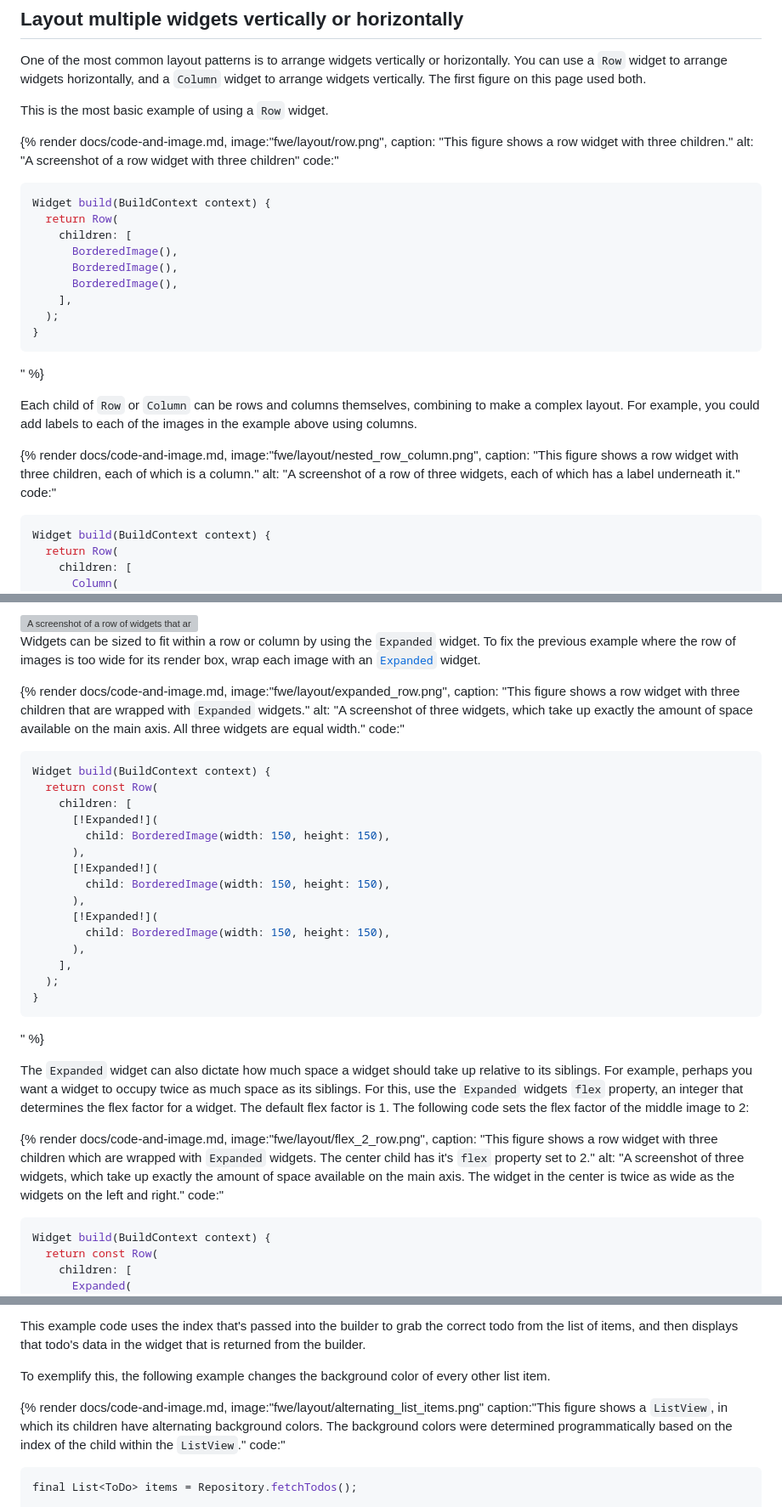
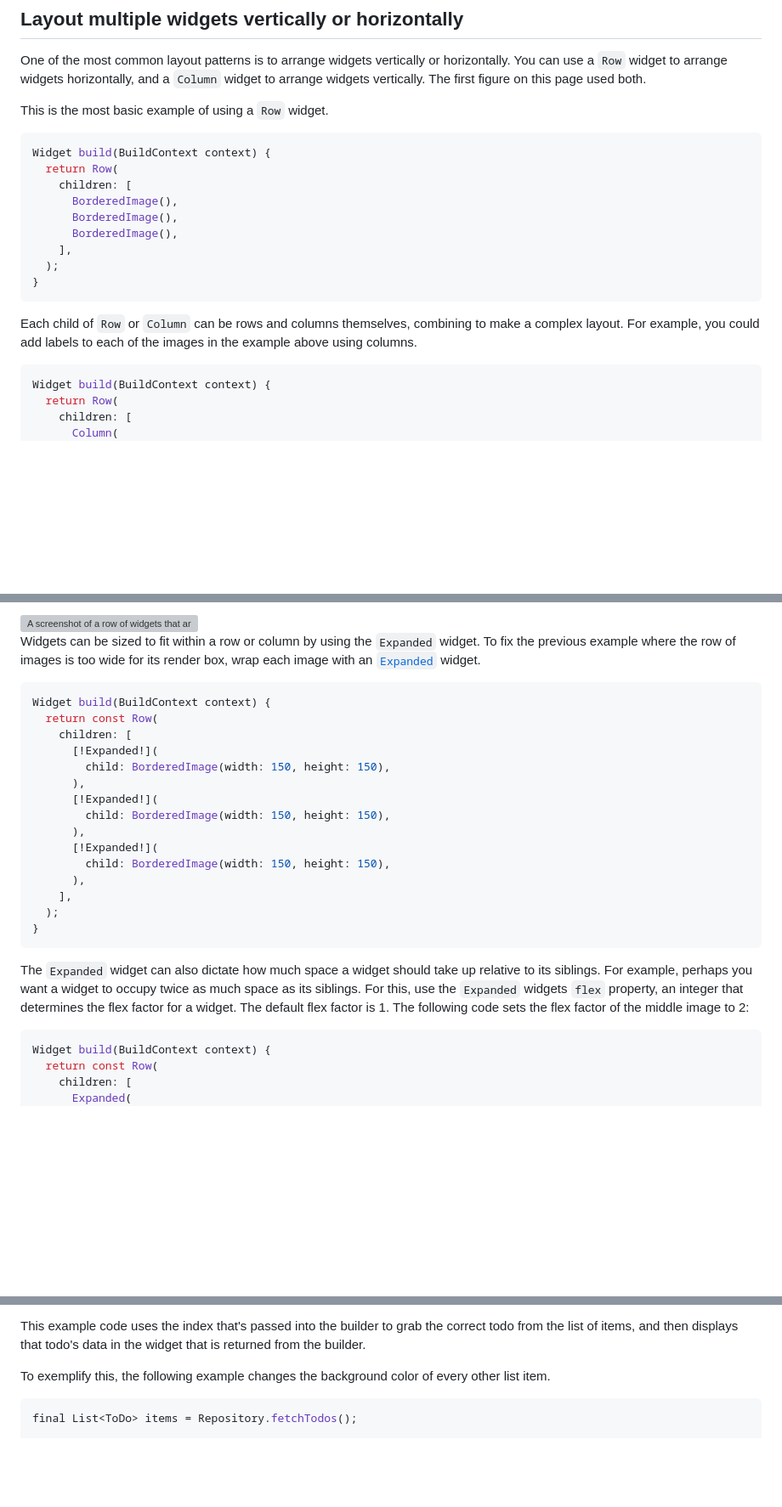
Before and after one commit to finteger/finteger.github.io, a Markdown page: learning/layout.md, 3 parts joined by grey strips. Shown: that part at 85% size. Rendered like a GitHub page; blank space fills up the shorter version; grey boxes are pictures that could not be loaded.

````diff
--- a/learning/layout.md
+++ b/learning/layout.md
@@ -202,11 +202,7 @@ The first figure on this page used both.
 
 This is the most basic example of using a `Row` widget.
 
-{% render docs/code-and-image.md,
-image:"fwe/layout/row.png",
-caption: "This figure shows a row widget with three children."
-alt: "A screenshot of a row widget with three children"
-code:"
+
 ```dart
 Widget build(BuildContext context) {
   return Row(
@@ -218,7 +214,7 @@ Widget build(BuildContext context) {
   );
 }
 ```
-" %}
+
 
 Each child of `Row` or `Column` can be
 rows and columns themselves,
@@ -227,11 +223,7 @@ For example, you could add labels to each
 of the images in the example above using columns.
 
 
-{% render docs/code-and-image.md,
-image:"fwe/layout/nested_row_column.png",
-caption: "This figure shows a row widget with three children, each of which is a column."
-alt: "A screenshot of a row of three widgets, each of which has a label underneath it."
-code:"
+
 ```dart
 Widget build(BuildContext context) {
   return Row(
@@ -339,11 +327,7 @@ To fix the previous example where the row of
 images is too wide for its render box,
 wrap each image with an [`Expanded`][] widget.
 
-{% render docs/code-and-image.md,
-image:"fwe/layout/expanded_row.png",
-caption: "This figure shows a row widget with three children that are wrapped with `Expanded` widgets."
-alt: "A screenshot of three widgets, which take up exactly the amount of space available on the main axis. All three widgets are equal width."
-code:"
+
 ```dart
 Widget build(BuildContext context) {
   return const Row(
@@ -361,7 +345,7 @@ Widget build(BuildContext context) {
   );
 }
 ```
-" %}
+
 
 The `Expanded` widget can also dictate how much
 space a widget should take up relative
@@ -374,11 +358,7 @@ for a widget. The default flex factor is 1.
 The following code sets the flex factor of the
 middle image to 2:
 
-{% render docs/code-and-image.md,
-image:"fwe/layout/flex_2_row.png",
-caption: "This figure shows a row widget with three children which are wrapped with `Expanded` widgets. The center child has it's `flex` property set to 2."
-alt: "A screenshot of three widgets, which take up exactly the amount of space available on the main axis. The widget in the center is twice as wide as the widgets on the left and right."
-code:"
+
 ```dart
 Widget build(BuildContext context) {
   return const Row(
@@ -666,10 +633,7 @@ To exemplify this,
 the following example changes the
 background color of every other list item.
 
-{% render docs/code-and-image.md,
-image:"fwe/layout/alternating_list_items.png"
-caption:"This figure shows a `ListView`, in which its children have alternating background colors. The background colors were determined programmatically based on the index of the child within the `ListView`."
-code:"
+
 ```dart
 final List<ToDo> items = Repository.fetchTodos();
 
````
Also changed, not shown: other parts of learning/layout.md (+10 -27 lines).
